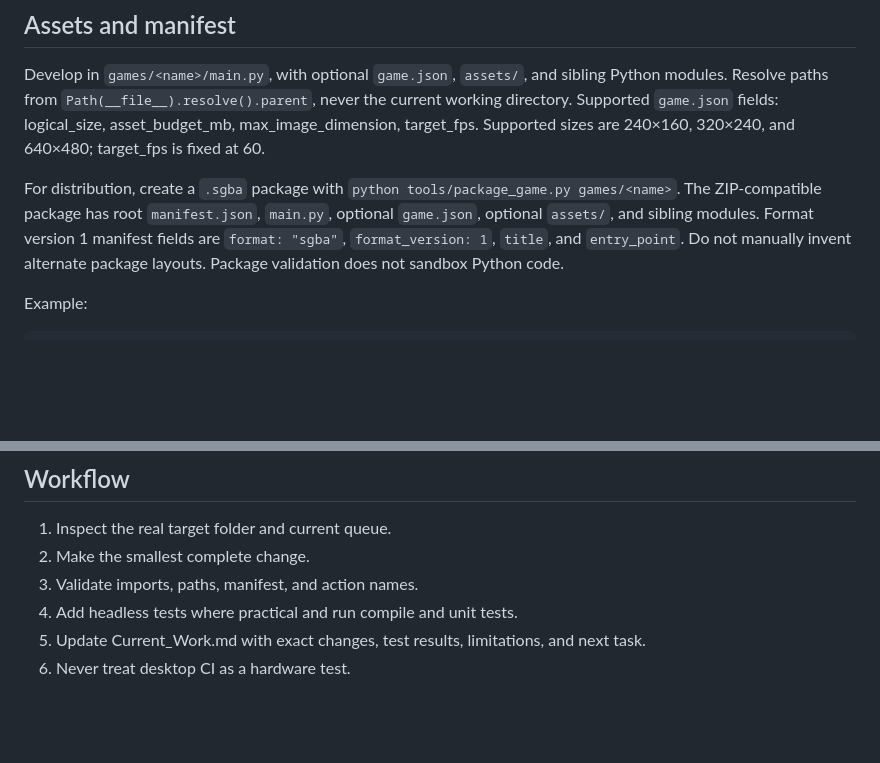
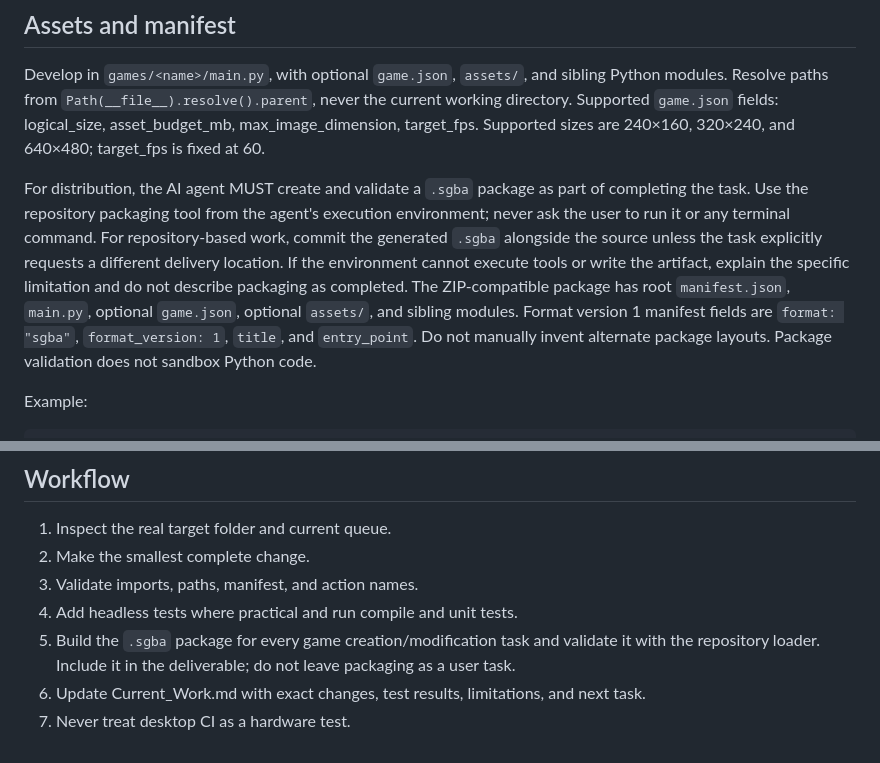
Before and after one commit to xenodorian/SGBA, a Markdown page: AI_GAME_AGENT_INSTRUCTIONS.md, 2 parts joined by grey strips. Rendered like a GitHub page; blank space fills up the shorter version.

Commit message:
Make packaging a mandatory AI game-delivery step

```diff
--- a/AI_GAME_AGENT_INSTRUCTIONS.md
+++ b/AI_GAME_AGENT_INSTRUCTIONS.md
@@ -43,7 +43,7 @@ The target has 1 GiB RAM shared with the OS and runtime. Treat memory as scarce.
 ## Assets and manifest
 Develop in `games/<name>/main.py`, with optional `game.json`, `assets/`, and sibling Python modules. Resolve paths from `Path(__file__).resolve().parent`, never the current working directory. Supported `game.json` fields: logical_size, asset_budget_mb, max_image_dimension, target_fps. Supported sizes are 240×160, 320×240, and 640×480; target_fps is fixed at 60.
 
-For distribution, create a `.sgba` package with `python tools/package_game.py games/<name>`. The ZIP-compatible package has root `manifest.json`, `main.py`, optional `game.json`, optional `assets/`, and sibling modules. Format version 1 manifest fields are `format: "sgba"`, `format_version: 1`, `title`, and `entry_point`. Do not manually invent alternate package layouts. Package validation does not sandbox Python code.
+For distribution, the AI agent MUST create and validate a `.sgba` package as part of completing the task. Use the repository packaging tool from the agent's execution environment; never ask the user to run it or any terminal command. For repository-based work, commit the generated `.sgba` alongside the source unless the task explicitly requests a different delivery location. If the environment cannot execute tools or write the artifact, explain the specific limitation and do not describe packaging as completed. The ZIP-compatible package has root `manifest.json`, `main.py`, optional `game.json`, optional `assets/`, and sibling modules. Format version 1 manifest fields are `format: "sgba"`, `format_version: 1`, `title`, and `entry_point`. Do not manually invent alternate package layouts. Package validation does not sandbox Python code.
 
 Example:
 
@@ -59,5 +59,6 @@ Example:
 2. Make the smallest complete change.
 3. Validate imports, paths, manifest, and action names.
 4. Add headless tests where practical and run compile and unit tests.
-5. Update Current_Work.md with exact changes, test results, limitations, and next task.
-6. Never treat desktop CI as a hardware test.
+5. Build the `.sgba` package for every game creation/modification task and validate it with the repository loader. Include it in the deliverable; do not leave packaging as a user task.
+6. Update Current_Work.md with exact changes, test results, limitations, and next task.
+7. Never treat desktop CI as a hardware test.
```
